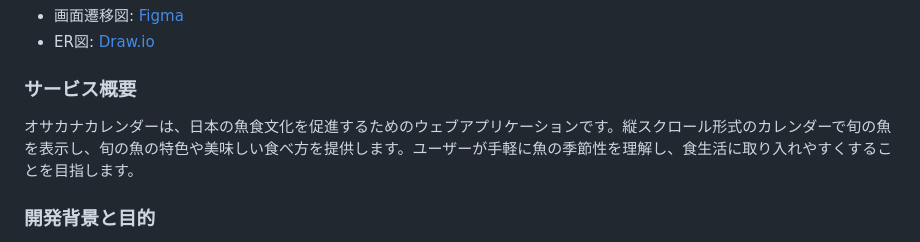
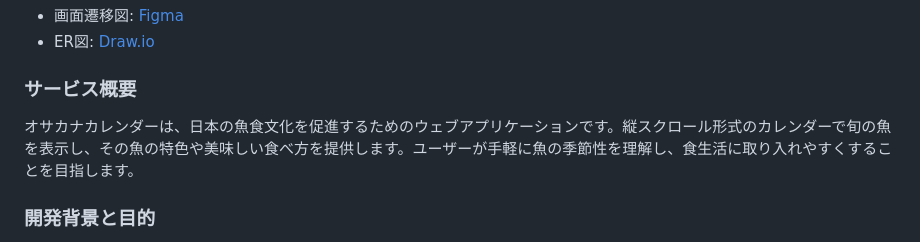
Before and after one commit to Kuriyama301/osakana-calendar, a Markdown page: README.md, the part around the change. GitHub-like rendering.

```diff
--- a/README.md
+++ b/README.md
@@ -8,7 +8,7 @@ Calendar showing fish in season
 - ER図: [Draw.io](https://drive.google.com/file/d/1AklczGIFwVYjGe806iCxsERWpWhz5SOA/view?usp=sharing)
 
 ### サービス概要
-オサカナカレンダーは、日本の魚食文化を促進するためのウェブアプリケーションです。縦スクロール形式のカレンダーで旬の魚を表示し、旬の魚の特色や美味しい食べ方を提供します。ユーザーが手軽に魚の季節性を理解し、食生活に取り入れやすくすることを目指します。
+オサカナカレンダーは、日本の魚食文化を促進するためのウェブアプリケーションです。縦スクロール形式のカレンダーで旬の魚を表示し、その魚の特色や美味しい食べ方を提供します。ユーザーが手軽に魚の季節性を理解し、食生活に取り入れやすくすることを目指します。
 
 ### 開発背景と目的
 私は食品系の大学を卒業後、豊洲の卸売会社で水産物の卸売業務に従事しました。豊洲市場で働く中で、日本中から集まる様々な水産物に囲まれ、その豊かさや魅力を日々感じていました。
```
